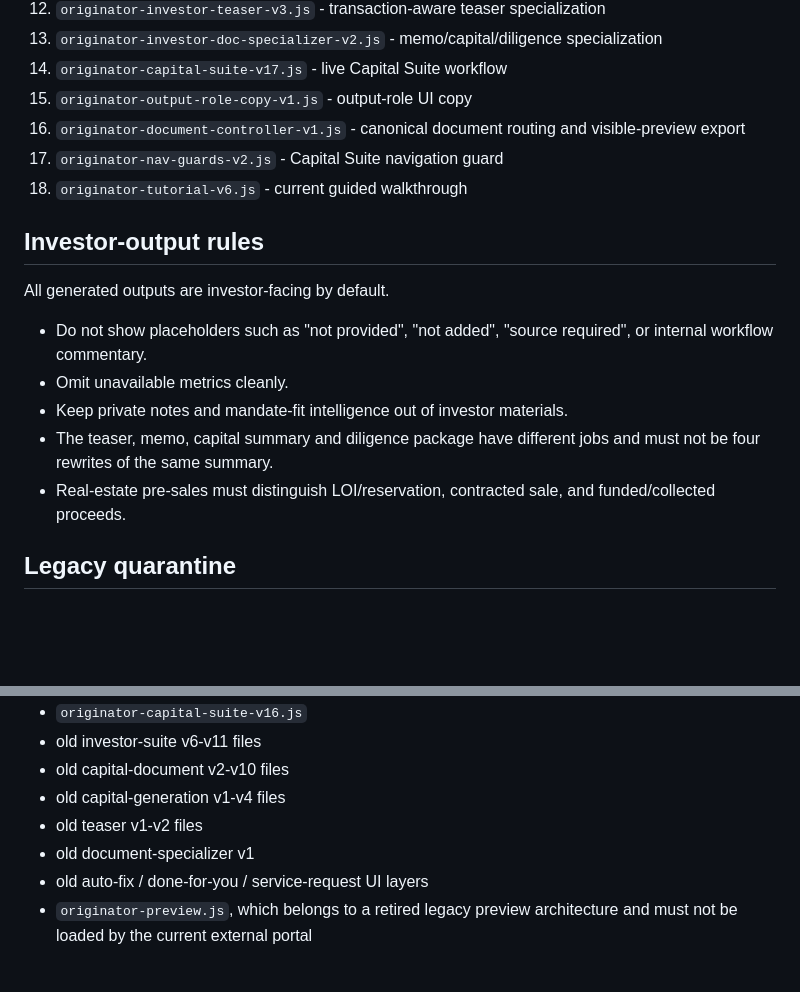
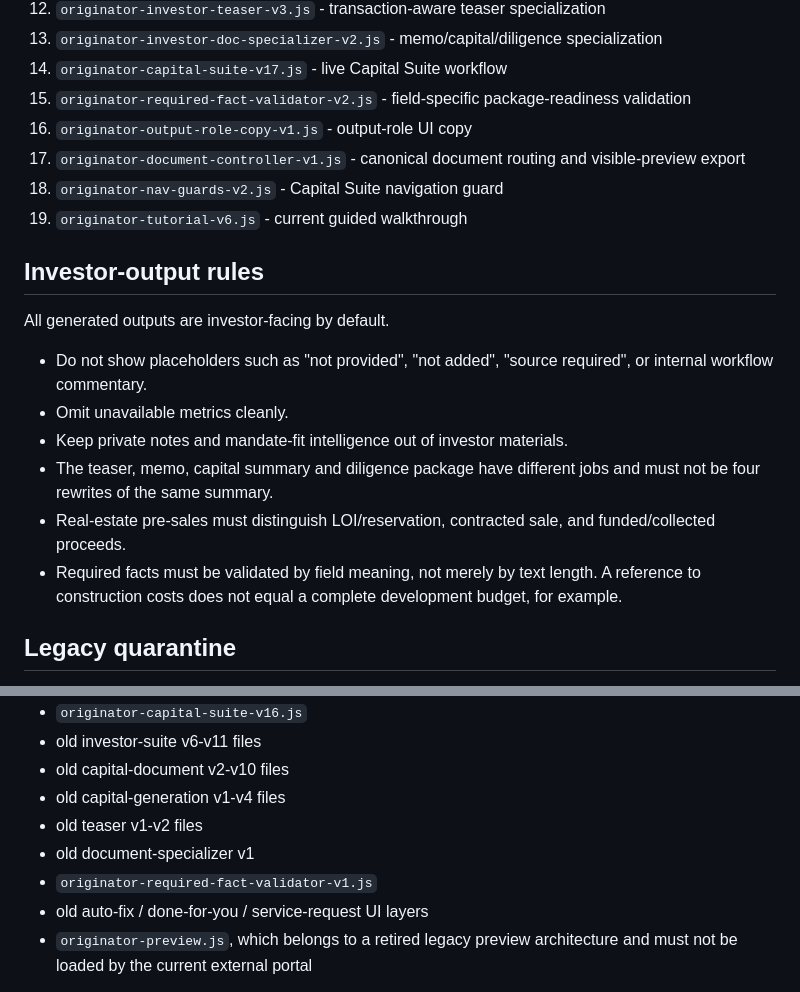
Before and after one commit to chasehamby123/outerhaven-dashboard, a Markdown page: ORIGINATOR_PRODUCTION_MANIFEST.md, 2 parts joined by grey strips. Rendered like a GitHub page; blank space fills up the shorter version.

Commit message:
Add strict fact validation to production manifest and quarantine v1 validator

```diff
--- a/ORIGINATOR_PRODUCTION_MANIFEST.md
+++ b/ORIGINATOR_PRODUCTION_MANIFEST.md
@@ -31,10 +31,11 @@ Current portal layers:
 12. `originator-investor-teaser-v3.js` - transaction-aware teaser specialization
 13. `originator-investor-doc-specializer-v2.js` - memo/capital/diligence specialization
 14. `originator-capital-suite-v17.js` - live Capital Suite workflow
-15. `originator-output-role-copy-v1.js` - output-role UI copy
-16. `originator-document-controller-v1.js` - canonical document routing and visible-preview export
-17. `originator-nav-guards-v2.js` - Capital Suite navigation guard
-18. `originator-tutorial-v6.js` - current guided walkthrough
+15. `originator-required-fact-validator-v2.js` - field-specific package-readiness validation
+16. `originator-output-role-copy-v1.js` - output-role UI copy
+17. `originator-document-controller-v1.js` - canonical document routing and visible-preview export
+18. `originator-nav-guards-v2.js` - Capital Suite navigation guard
+19. `originator-tutorial-v6.js` - current guided walkthrough
 
 ## Investor-output rules
 
@@ -45,6 +46,7 @@ All generated outputs are investor-facing by default.
 - Keep private notes and mandate-fit intelligence out of investor materials.
 - The teaser, memo, capital summary and diligence package have different jobs and must not be four rewrites of the same summary.
 - Real-estate pre-sales must distinguish LOI/reservation, contracted sale, and funded/collected proceeds.
+- Required facts must be validated by field meaning, not merely by text length. A reference to construction costs does not equal a complete development budget, for example.
 
 ## Legacy quarantine
 
@@ -62,6 +64,7 @@ This includes, but is not limited to:
 - old capital-generation v1-v4 files
 - old teaser v1-v2 files
 - old document-specializer v1
+- `originator-required-fact-validator-v1.js`
 - old auto-fix / done-for-you / service-request UI layers
 - `originator-preview.js`, which belongs to a retired legacy preview architecture and must not be loaded by the current external portal
 
```
